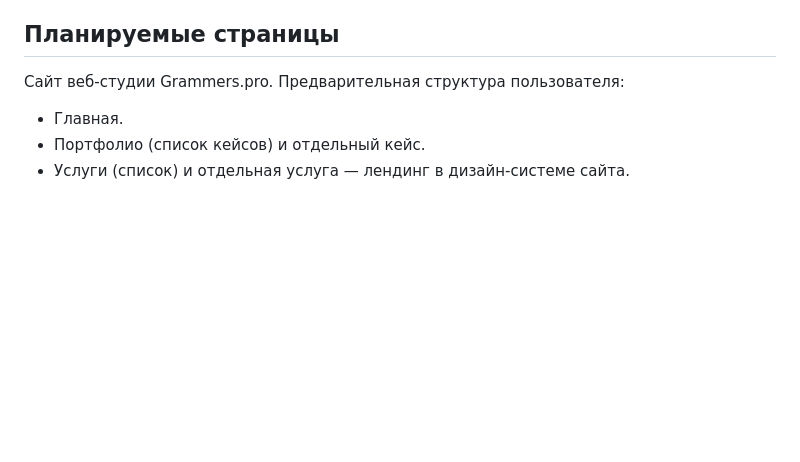
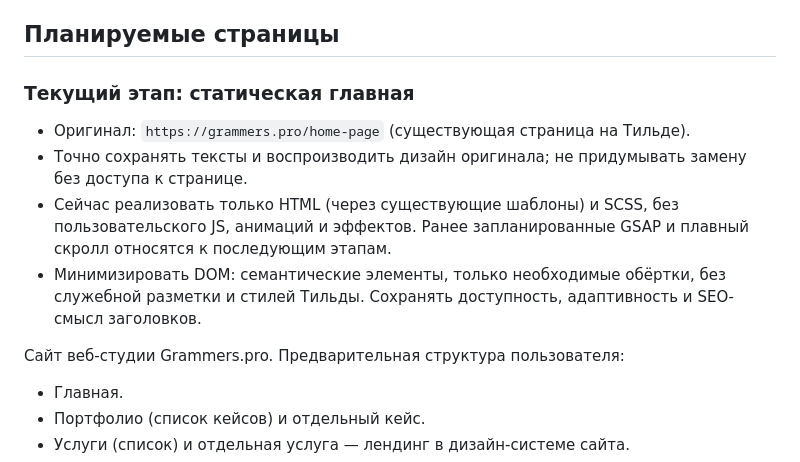
Before and after one commit to Andrey-prosuite/Grammers.pro, a Markdown page: AGENTS.md, the part around the change. Drawn GitHub-style; blank space fills up the shorter version.

Commit message:
Record Tilda reference and HTML SCSS-only scope

```diff
--- a/AGENTS.md
+++ b/AGENTS.md
@@ -19,6 +19,13 @@
 - Общую инфраструктуру скролла держать отдельно от анимаций блоков; учитывать `prefers-reduced-motion`, очистку анимаций и работу якорей. Не скрывать контент навсегда при ошибке JS.
 
 ## Планируемые страницы
+
+### Текущий этап: статическая главная
+
+- Оригинал: `https://grammers.pro/home-page` (существующая страница на Тильде).
+- Точно сохранять тексты и воспроизводить дизайн оригинала; не придумывать замену без доступа к странице.
+- Сейчас реализовать только HTML (через существующие шаблоны) и SCSS, без пользовательского JS, анимаций и эффектов. Ранее запланированные GSAP и плавный скролл относятся к последующим этапам.
+- Минимизировать DOM: семантические элементы, только необходимые обёртки, без служебной разметки и стилей Тильды. Сохранять доступность, адаптивность и SEO-смысл заголовков.
 
 Сайт веб-студии Grammers.pro. Предварительная структура пользователя:
 
```
